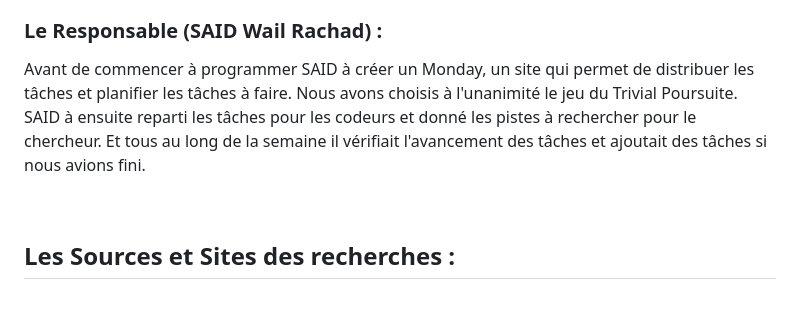
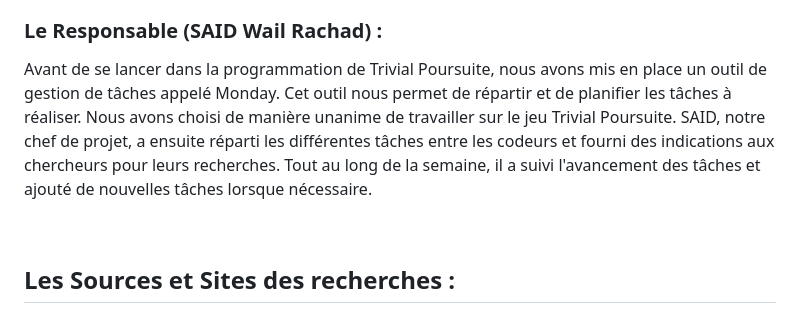
Before and after one commit to CorentinBRICE-PRO/web-site, a Markdown page: S1_G5_Trivial_Poursuite.md, the part around the change. Rendered like a GitHub page.

```diff
--- a/S1_G5_Trivial_Poursuite.md
+++ b/S1_G5_Trivial_Poursuite.md
@@ -42,7 +42,7 @@ Pour encore plus sécurisé le site on pourrait obliger aux joueurs de créer un
 
 ### **Le Responsable** (SAID Wail Rachad) :
 
-Avant de commencer à programmer SAID à créer un Monday, un site qui permet de distribuer les tâches et planifier les tâches à faire. Nous avons choisis à l'unanimité le jeu du Trivial Poursuite. SAID à ensuite reparti les tâches pour les codeurs et donné les pistes à rechercher pour le chercheur. Et tous au long de la semaine il vérifiait l'avancement des tâches et ajoutait des tâches si nous avions fini.
+Avant de se lancer dans la programmation de Trivial Poursuite, nous avons mis en place un outil de gestion de tâches appelé Monday. Cet outil nous permet de répartir et de planifier les tâches à réaliser. Nous avons choisi de manière unanime de travailler sur le jeu Trivial Poursuite. SAID, notre chef de projet, a ensuite réparti les différentes tâches entre les codeurs et fourni des indications aux chercheurs pour leurs recherches. Tout au long de la semaine, il a suivi l'avancement des tâches et ajouté de nouvelles tâches lorsque nécessaire.
 
 <br>
 
```
